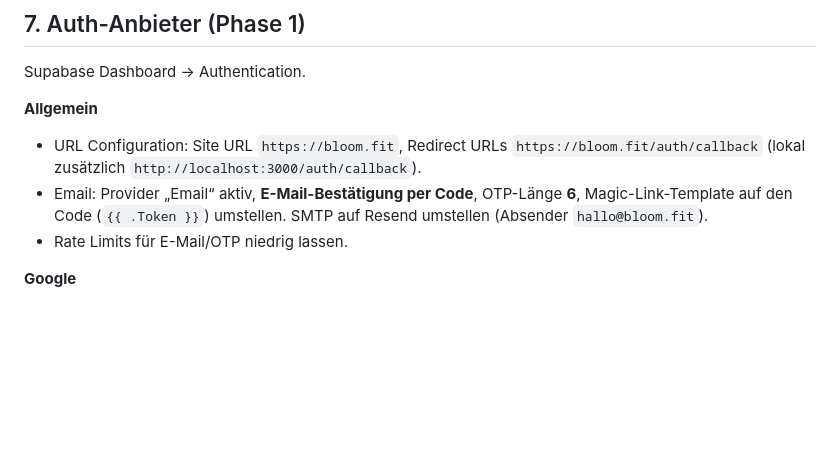
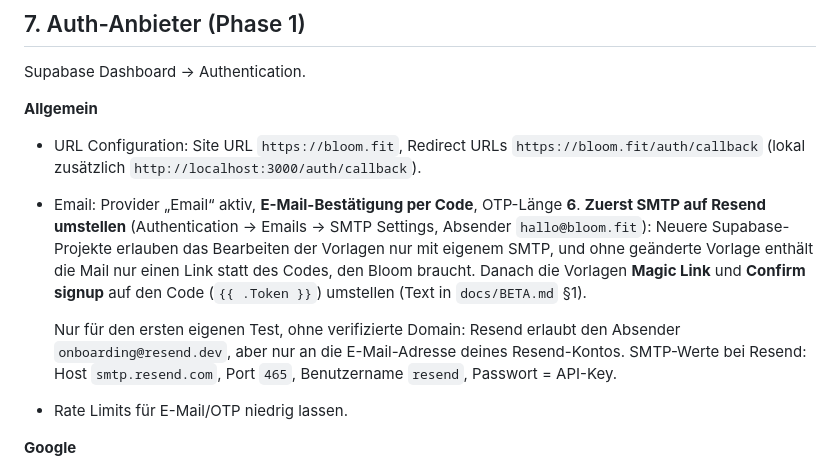
Before and after one commit to ToskaWales/bloom.fit, a Markdown page: docs/SETUP.md, the part around the change. Rendered like a GitHub page; blank space fills up the shorter version.

Commit message:
docs: custom SMTP is required before the code email template can be edited
Co-Authored-By: Claude Sonnet 5.5 <noreply@anthropic.com>
Claude-Session: https://claude.ai/code/session_012kKDcgVMsxT9AqMgBA6qkC

```diff
--- a/docs/SETUP.md
+++ b/docs/SETUP.md
@@ -42,7 +42,10 @@ Supabase Dashboard → Authentication.
 **Allgemein**
 
 - URL Configuration: Site URL `https://bloom.fit`, Redirect URLs `https://bloom.fit/auth/callback` (lokal zusätzlich `http://localhost:3000/auth/callback`).
-- Email: Provider „Email“ aktiv, **E-Mail-Bestätigung per Code**, OTP-Länge **6**, Magic-Link-Template auf den Code (`{{ .Token }}`) umstellen. SMTP auf Resend umstellen (Absender `hallo@bloom.fit`).
+- Email: Provider „Email“ aktiv, **E-Mail-Bestätigung per Code**, OTP-Länge **6**. **Zuerst SMTP auf Resend umstellen** (Authentication → Emails → SMTP Settings, Absender `hallo@bloom.fit`): Neuere Supabase-Projekte erlauben das Bearbeiten der Vorlagen nur mit eigenem SMTP, und ohne geänderte Vorlage enthält die Mail nur einen Link statt des Codes, den Bloom braucht. Danach die Vorlagen **Magic Link** und **Confirm signup** auf den Code (`{{ .Token }}`) umstellen (Text in `docs/BETA.md` §1).
+
+  Nur für den ersten eigenen Test, ohne verifizierte Domain: Resend erlaubt den Absender `onboarding@resend.dev`, aber nur an die E-Mail-Adresse deines Resend-Kontos. SMTP-Werte bei Resend: Host `smtp.resend.com`, Port `465`, Benutzername `resend`, Passwort = API-Key.
+
 - Rate Limits für E-Mail/OTP niedrig lassen.
 
 **Google**
```
Also changed, not shown: docs/BETA.md (+1 -0 lines).
